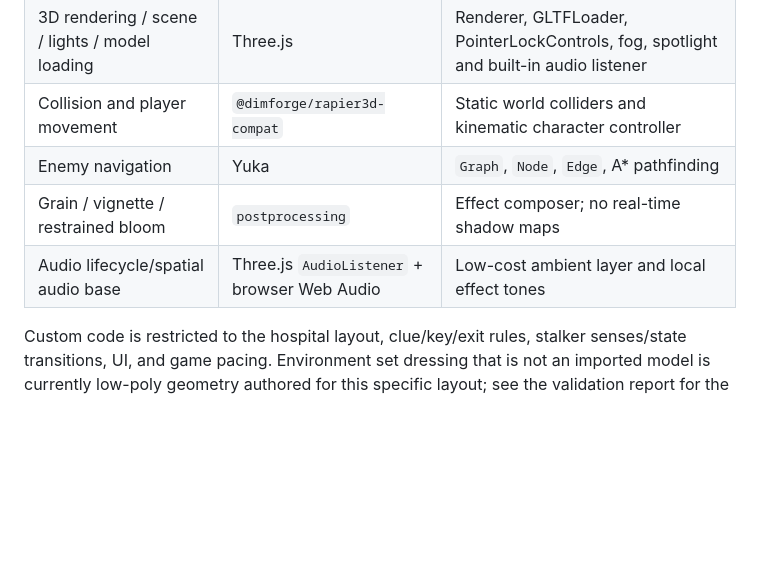
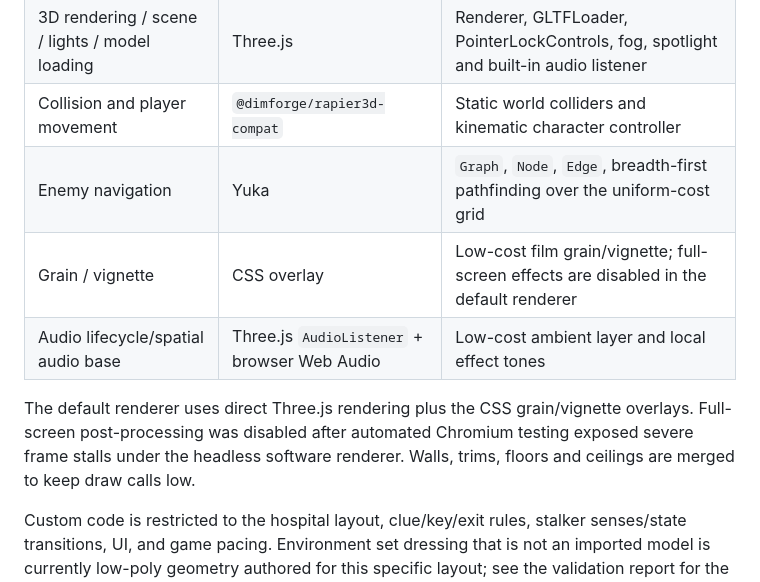
Before and after one commit to crazy0codes/hollow-ward, a Markdown page: GAME_SCRIPT.md, the part around the change. Drawn GitHub-style; blank space fills up the shorter version.

Commit message:
Align navigation and render documentation with tested build

```diff
--- a/GAME_SCRIPT.md
+++ b/GAME_SCRIPT.md
@@ -73,9 +73,11 @@ Audio currently uses Three.js's `AudioListener` and browser Web Audio for a synt
 | Browser build/dev server | Vite | Local development and production build |
 | 3D rendering / scene / lights / model loading | Three.js | Renderer, GLTFLoader, PointerLockControls, fog, spotlight and built-in audio listener |
 | Collision and player movement | `@dimforge/rapier3d-compat` | Static world colliders and kinematic character controller |
-| Enemy navigation | Yuka | `Graph`, `Node`, `Edge`, A* pathfinding |
-| Grain / vignette / restrained bloom | `postprocessing` | Effect composer; no real-time shadow maps |
+| Enemy navigation | Yuka | `Graph`, `Node`, `Edge`, breadth-first pathfinding over the uniform-cost grid |
+| Grain / vignette | CSS overlay | Low-cost film grain/vignette; full-screen effects are disabled in the default renderer |
 | Audio lifecycle/spatial audio base | Three.js `AudioListener` + browser Web Audio | Low-cost ambient layer and local effect tones |
+
+The default renderer uses direct Three.js rendering plus the CSS grain/vignette overlays. Full-screen post-processing was disabled after automated Chromium testing exposed severe frame stalls under the headless software renderer. Walls, trims, floors and ceilings are merged to keep draw calls low.
 
 Custom code is restricted to the hospital layout, clue/key/exit rules, stalker senses/state transitions, UI, and game pacing. Environment set dressing that is not an imported model is currently low-poly geometry authored for this specific layout; see the validation report for the asset limitation.
 
```
